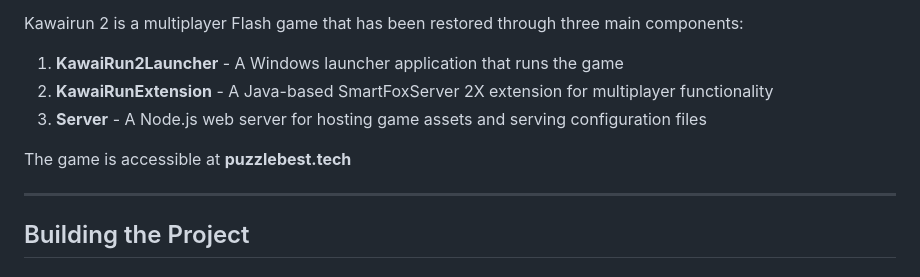
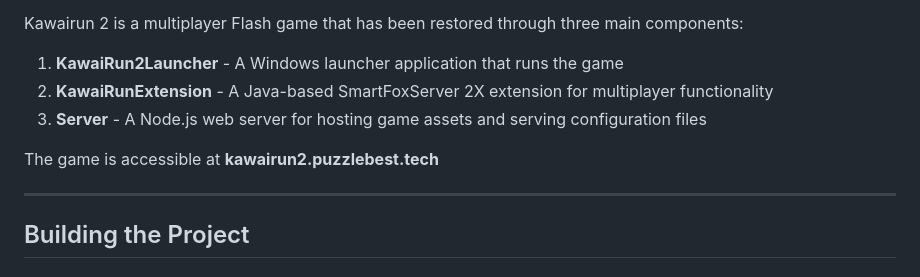
Before and after one commit to ricky074game/Kawairun2-Server, a Markdown page: README.MD, the part around the change. Rendered like a GitHub page.

```diff
--- a/README.MD
+++ b/README.MD
@@ -8,7 +8,7 @@ Kawairun 2 is a multiplayer Flash game that has been restored through three main
 2. **KawaiRunExtension** - A Java-based SmartFoxServer 2X extension for multiplayer functionality
 3. **Server** - A Node.js web server for hosting game assets and serving configuration files
 
-The game is accessible at **puzzlebest.tech**
+The game is accessible at **kawairun2.puzzlebest.tech**
 
 ---
 
```
